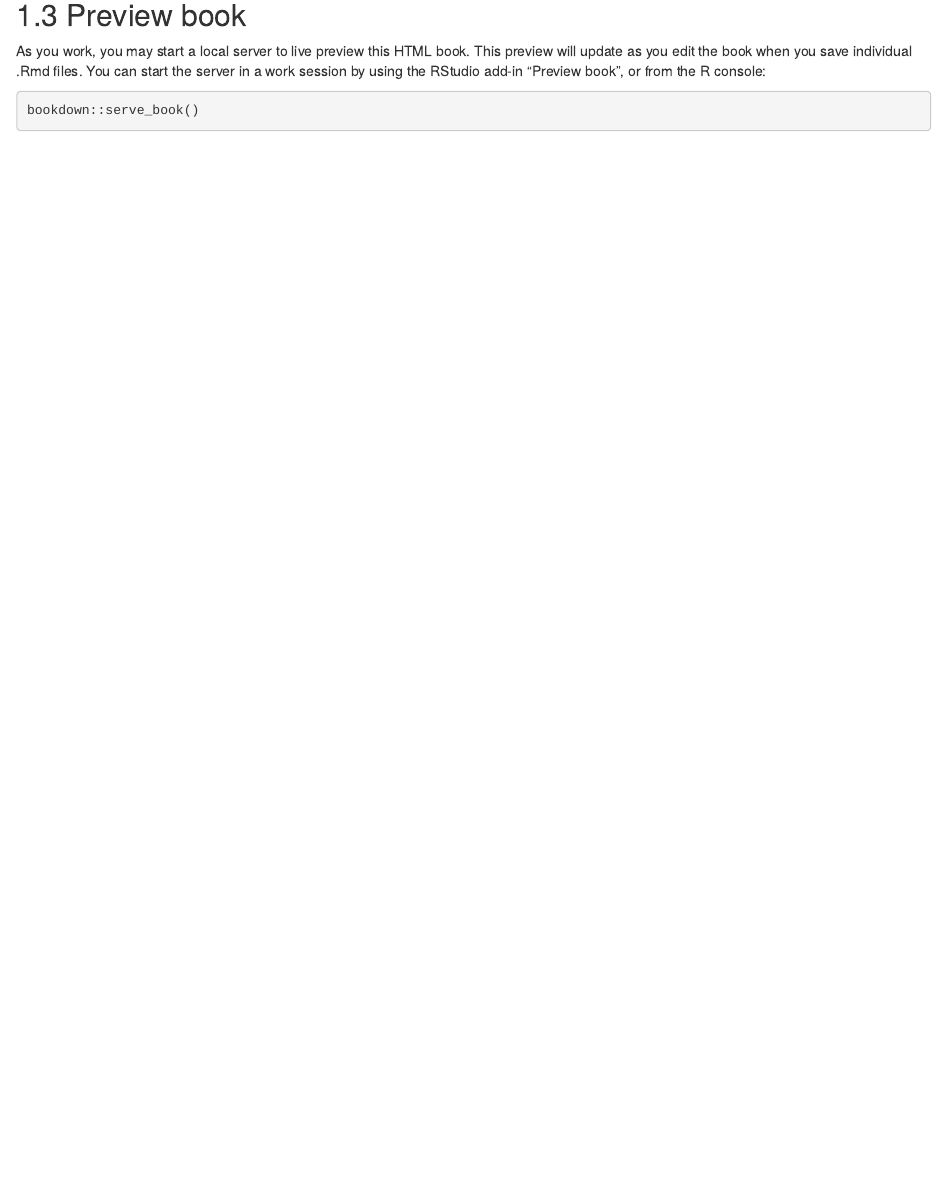
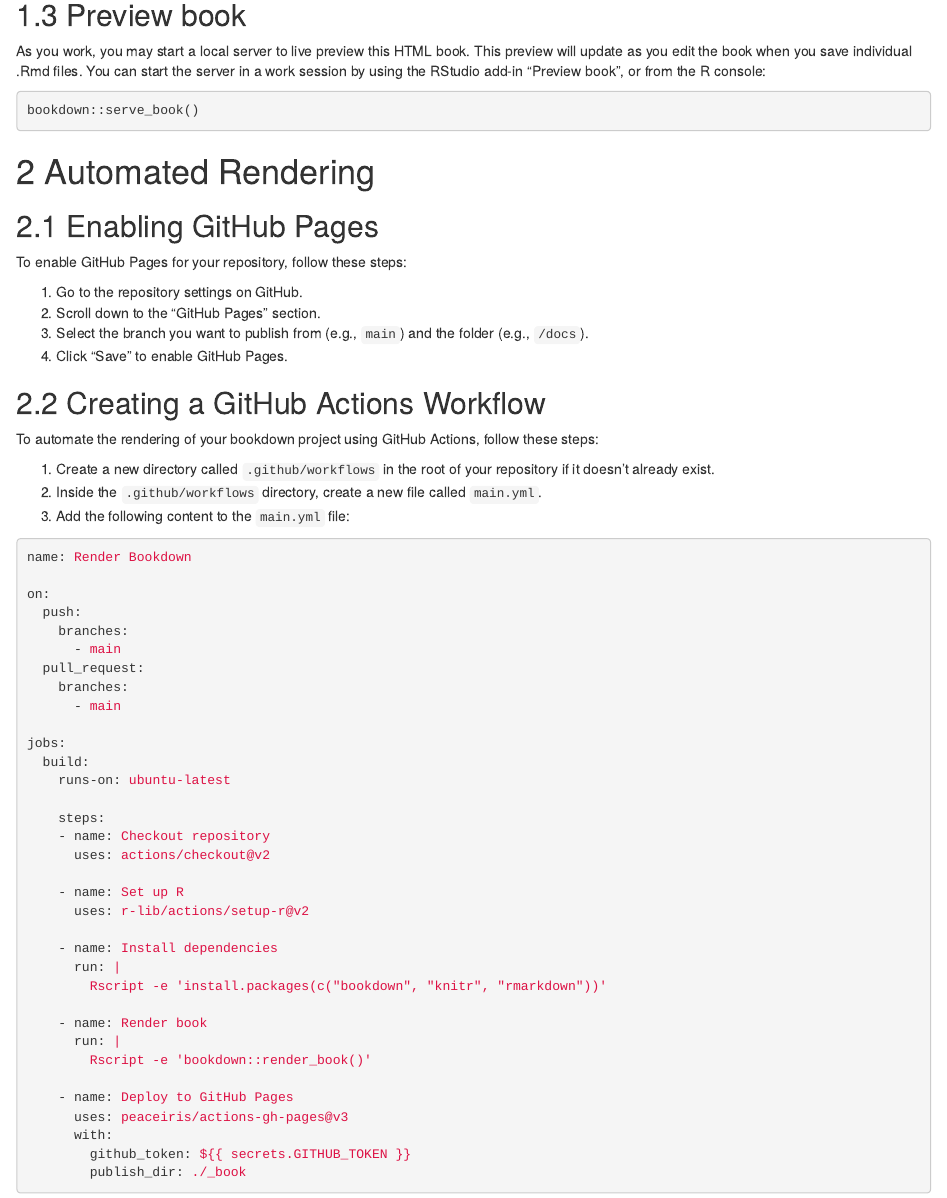
Before and after one commit to jkmcpherson/jkmcpherson.github.io, an R Markdown document (index.Rmd): the page in a window 1100 px wide, from 700 px down. Rendered offline with R 4.5, knitr and Pandoc, with nearby package versions; drawn as R Markdown's standard HTML page in place of the format the file asks for.

Commit message:
Automate bookdown rendering using GitHub Actions

````diff
--- /dev/null
+++ b/.github/workflows/main.yml
@@ -0,0 +1,34 @@
+name: Render Bookdown
+
+on:
+  push:
+    branches:
+      - main
+  pull_request:
+    branches:
+      - main
+
+jobs:
+  build:
+    runs-on: ubuntu-latest
+
+    steps:
+    - name: Checkout repository
+      uses: actions/checkout@v2
+
+    - name: Set up R
+      uses: r-lib/actions/setup-r@v2
+
+    - name: Install dependencies
+      run: |
+        Rscript -e 'install.packages(c("bookdown", "knitr", "rmarkdown"))'
+
+    - name: Render book
+      run: |
+        Rscript -e 'bookdown::render_book()'
+
+    - name: Deploy to GitHub Pages
+      uses: peaceiris/actions-gh-pages@v3
+      with:
+        github_token: ${{ secrets.GITHUB_TOKEN }}
+        publish_dir: ./_book
--- a/index.Rmd
+++ b/index.Rmd
@@ -53,3 +53,59 @@
   .packages(), 'bookdown', 'knitr', 'rmarkdown'
 ), 'packages.bib')
 ```
+
+# Automated Rendering
+
+## Enabling GitHub Pages
+
+To enable GitHub Pages for your repository, follow these steps:
+
+1. Go to the repository settings on GitHub.
+2. Scroll down to the "GitHub Pages" section.
+3. Select the branch you want to publish from (e.g., `main`) and the folder (e.g., `/docs`).
+4. Click "Save" to enable GitHub Pages.
+
+## Creating a GitHub Actions Workflow
+
+To automate the rendering of your bookdown project using GitHub Actions, follow these steps:
+
+1. Create a new directory called `.github/workflows` in the root of your repository if it doesn't already exist.
+2. Inside the `.github/workflows` directory, create a new file called `main.yml`.
+3. Add the following content to the `main.yml` file:
+
+```yaml
+name: Render Bookdown
+
+on:
+  push:
+    branches:
+      - main
+  pull_request:
+    branches:
+      - main
+
+jobs:
+  build:
+    runs-on: ubuntu-latest
+
+    steps:
+    - name: Checkout repository
+      uses: actions/checkout@v2
+
+    - name: Set up R
+      uses: r-lib/actions/setup-r@v2
+
+    - name: Install dependencies
+      run: |
+        Rscript -e 'install.packages(c("bookdown", "knitr", "rmarkdown"))'
+
+    - name: Render book
+      run: |
+        Rscript -e 'bookdown::render_book()'
+
+    - name: Deploy to GitHub Pages
+      uses: peaceiris/actions-gh-pages@v3
+      with:
+        github_token: ${{ secrets.GITHUB_TOKEN }}
+        publish_dir: ./_book
+```
````
